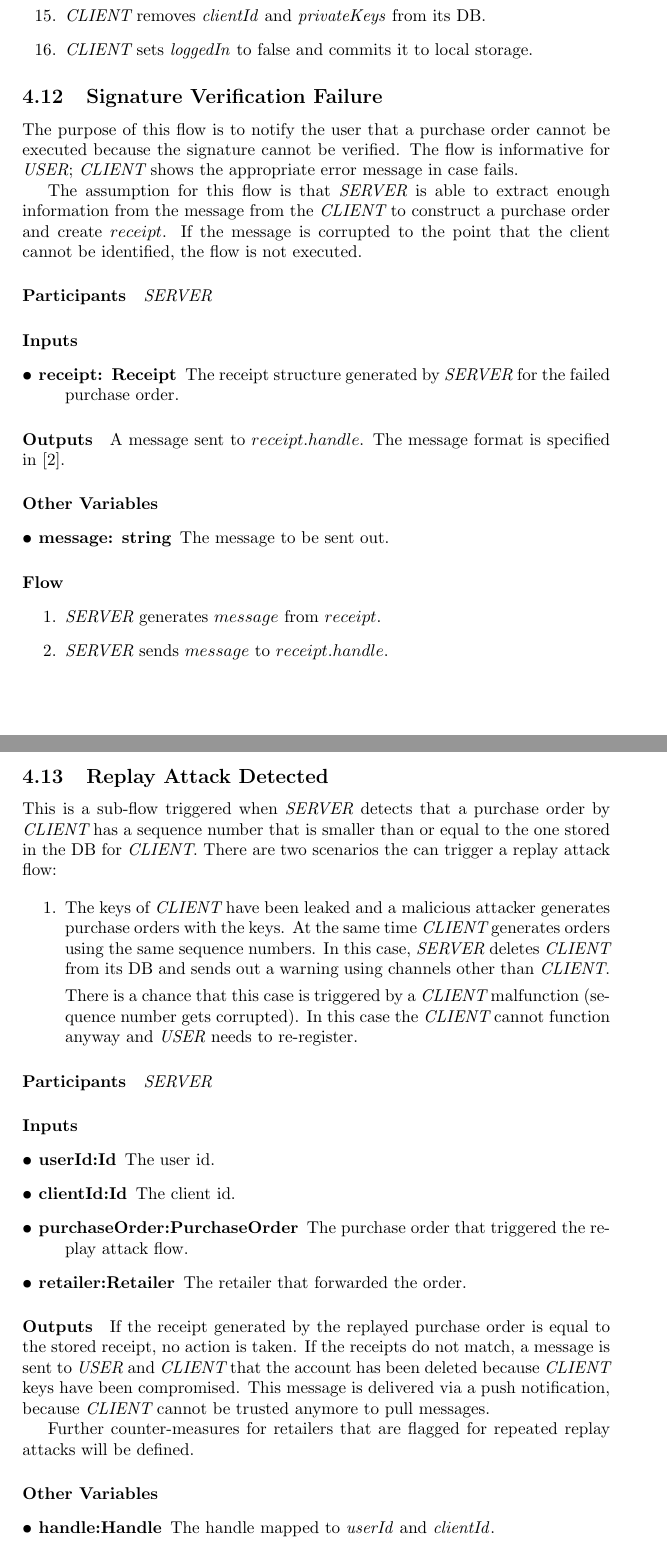
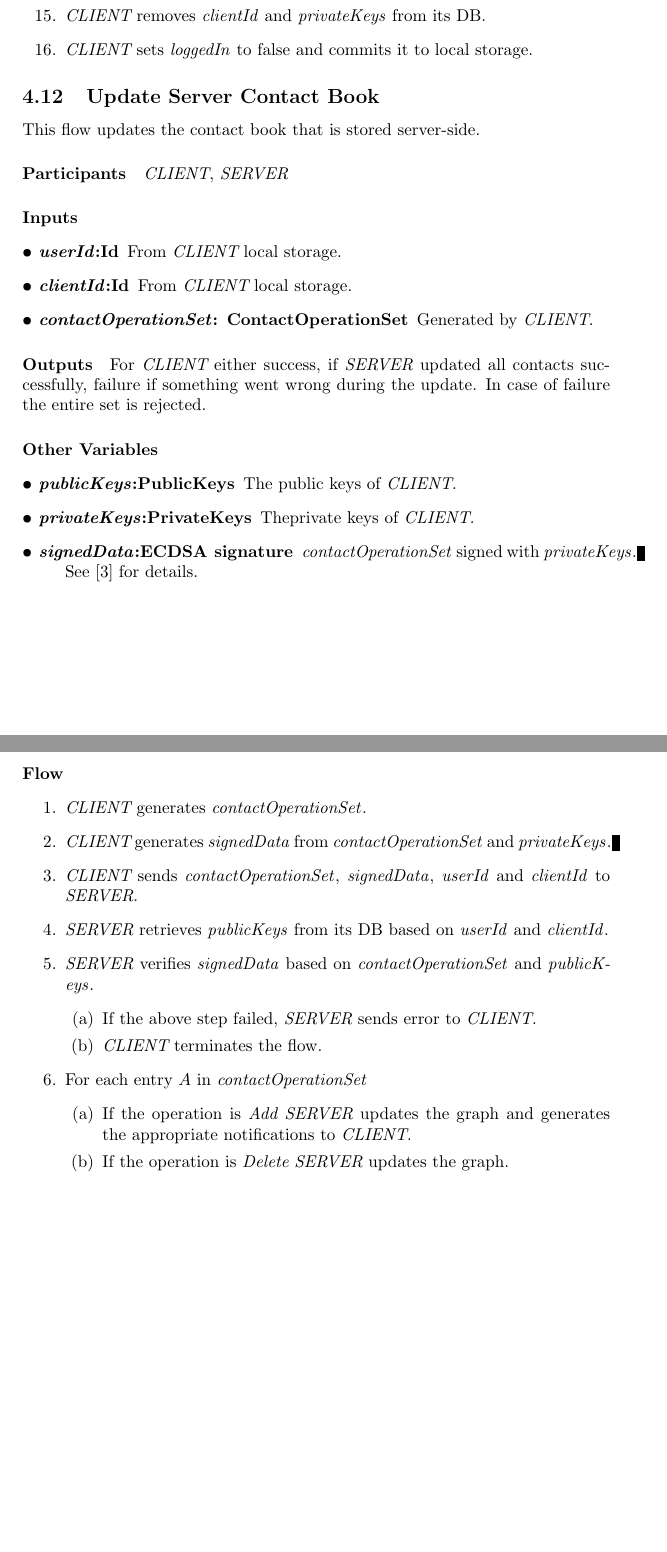
Before and after one commit to koumoutsas/contacts, a LaTeX document (Doc/Flow and Protocol Specification.tex): two parts of pages 17 and 18 of 19 before the commit and two parts of pages 17 and 18 of 18 after it, joined at a grey line, cut so that both start at the same text, the shorter picture padded with empty space. Compiled offline with pdfLaTeX.

Commit message:
Flow spec updates after service definition

```diff
--- a/Doc/Flow and Protocol Specification.tex
+++ b/Doc/Flow and Protocol Specification.tex
@@ -24,6 +24,7 @@
 \newcommand{\fixedString}{\emph{fixedString}}
 \newcommand{\removeUser}{\emph{removeUser}}
 \newcommand{\newHandle}{\emph{newHandle}}
+\newcommand{\contactOperationSet}{\emph{contactOperationSet}}
 
 \title{\longProduct{} System Flows and Protocols Specification}
 
@@ -692,87 +691,37 @@ entry for \clientId{}.
  \item \Client{} sets \loggedIn{} to false and commits it to local storage.
 \end{enumerate}
 
-\subsection{Signature Verification Failure}
-\label{signature_failed_flow}
-The purpose of this flow is to notify the user that a purchase order cannot be
-executed because the signature cannot be verified. The flow is informative for
-\User{}; \Client{} shows the appropriate error message in case
- fails.
+\subsection{Update Server Contact Book}
+This flow updates the contact book that is stored server-side.
 
-The assumption for this flow is that \Server{} is able to extract enough
-information from the message from the \Client{} to construct a purchase order
-and create $receipt$. If the message is corrupted to the point that the client
-cannot be identified, the flow is not executed.
-
-\paragraph{Participants} \Server{}
+\paragraph{Participants} \Client{}, \Server{}
 
 \paragraph{Inputs}
 \SpecialItem
 \begin{description}
- \item[receipt: Receipt] The receipt structure generated by \Server{} for the
-failed purchase order.
+ \item[\userId{}:Id] From \Client{} local storage.
+ \item[\clientId{}:Id] From \Client{} local storage.
+ \item[\contactOperationSet{}: ContactOperationSet] Generated by \Client{}.
 \end{description}
 
 \paragraph{Outputs}
-A message sent to $receipt.handle$. The message format is specified
-in \cite{UI_spec}.
+For \Client{} either success, if \Server{} updated all contacts successfully, failure if something went wrong during the update. In case of failure the entire set is rejected.
 
 \paragraph{Other Variables}
 \SpecialItem
 \begin{description}
- \item[message: string] The message to be sent out.
+ \item[\publicKeys{}:PublicKeys] The public keys of  \Client{}.
+ \item[\privateKeys{}:PrivateKeys] Theprivate keys of \Client{}.
+ \item[\signedData{}:ECDSA signature] \contactOperationSet{} signed with
+\privateKeys{}. See \cite{crypto_spec} for details.
 \end{description}
 
 \paragraph{Flow}
 
 \begin{enumerate}
- \item \Server{} generates $message$ from $receipt$.
- \item \Server{} sends $message$ to $receipt.handle$.
-\end{enumerate}
-
-\subsection{Replay Attack Detected}
-\label{replay_attack_flow}
-This is a sub-flow triggered when \Server{} detects that a purchase order by
-\Client{} has a sequence number that is smaller than or equal to the one stored
-in the DB for \Client{}. There are two scenarios the can trigger a replay
-attack flow:
-
-\begin{enumerate}
- \item The keys of \Client{} have been leaked and a malicious attacker
-generates purchase orders with the keys. At the same time \Client{} generates
-orders using the same sequence numbers. In this case, \Server{} deletes
-\Client{} from its DB and sends out a warning using channels other than
-\Client{}.
-
-There is a chance that this case is triggered by a \Client{} malfunction
-(sequence number gets corrupted). In this case the \Client{} cannot function
-anyway and \User{} needs to re-register.
-\end{enumerate}
-
-\paragraph{Participants} \Server{}
-
-\paragraph{Inputs}
-\SpecialItem
-\begin{description}
- \item[userId:Id] The user id.
- \item[clientId:Id] The client id.
- \item[purchaseOrder:PurchaseOrder] The purchase order that triggered the
-replay attack flow.
- \item[retailer:Retailer] The retailer that forwarded the order.
-\end{description}
-
-\paragraph{Outputs}
-If the receipt generated by the replayed purchase order is equal to the stored
-receipt, no action is taken. If the receipts do not match, a message is sent to
-\User{} and \Client{} that the account has been deleted because \Client{}
-keys have been compromised. This message is delivered via a push notification,
-because \Client{} cannot be trusted anymore to pull messages.
-
-Further counter-measures for retailers that are flagged for repeated replay
-attacks will be defined.
-
-\paragraph{Other Variables}
-\SpecialItem
-\begin{description}
- \item[handle:Handle] The handle mapped to \userId{} and \clientId{}.
- \item[receiptOld:Server.Receipt] The stored receipt corresponding to the
+ \item \Client{} generates \contactOperationSet{}.
+ \item \Client{} generates \signedData{} from \contactOperationSet{} and \privateKeys{}.
+ \item \Client{} sends \contactOperationSet{}, \signedData{}, \userId{} and \clientId{} to \Server{}.
+ \item \Server{} retrieves \publicKeys{} from its DB based on \userId{} and
+\clientId{}.
+ \item \Server{} verifies \signedData{} based on \contactOperationSet{} and \publicKeys{}.
@@ -799,3 +728,9 @@ $receiptOld.purchaseId$.
  \begin{enumerate}
-  \item If they are equal, the flow finishes.
+  \item If the above step failed, \Server{} sends error to \Client{}.
+  \item \Client{} terminates the flow.
  \end{enumerate}
+ \item For each entry $A$ in \contactOperationSet{}
+ \begin{enumerate}
+  \item If the operation is {\em Add} \Server{} updates the graph and generates the appropriate notifications to \Client{}.
+  \item If the operation is {\em Delete} \Server{} updates the graph.
+ \end{enumerate}
```
Also changed, not shown: Doc/Flow and Protocol Specification.tex (51 more changed lines).
